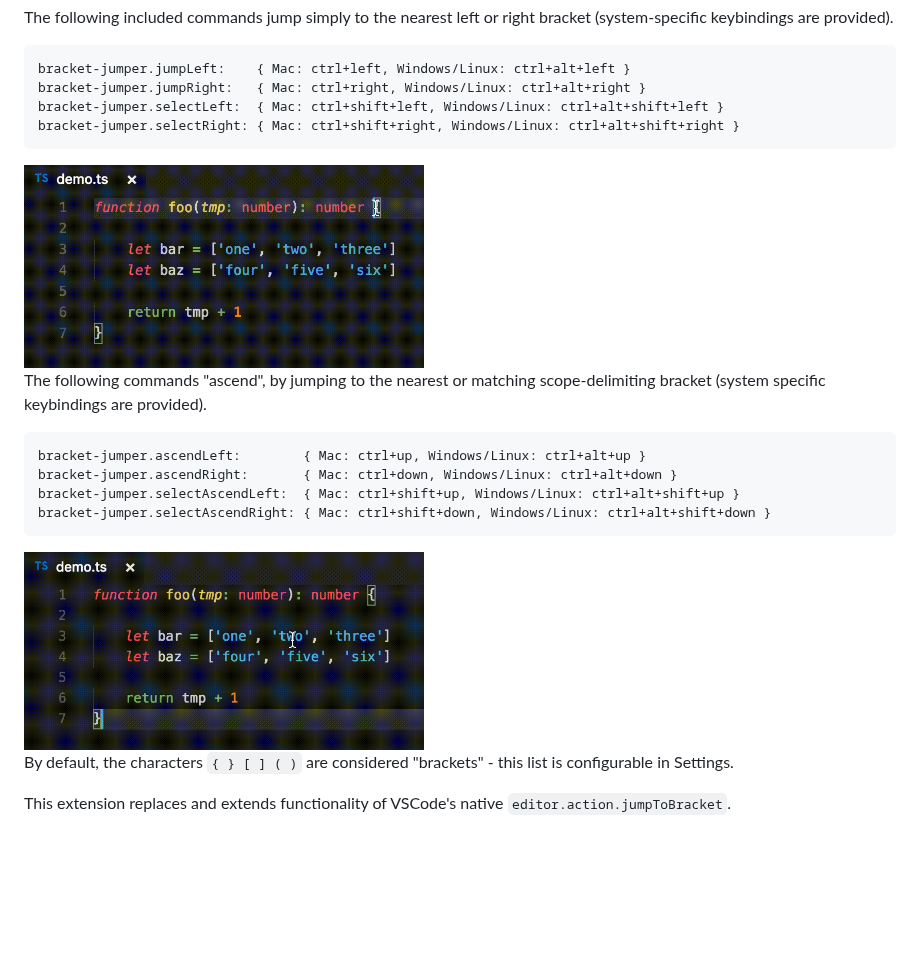
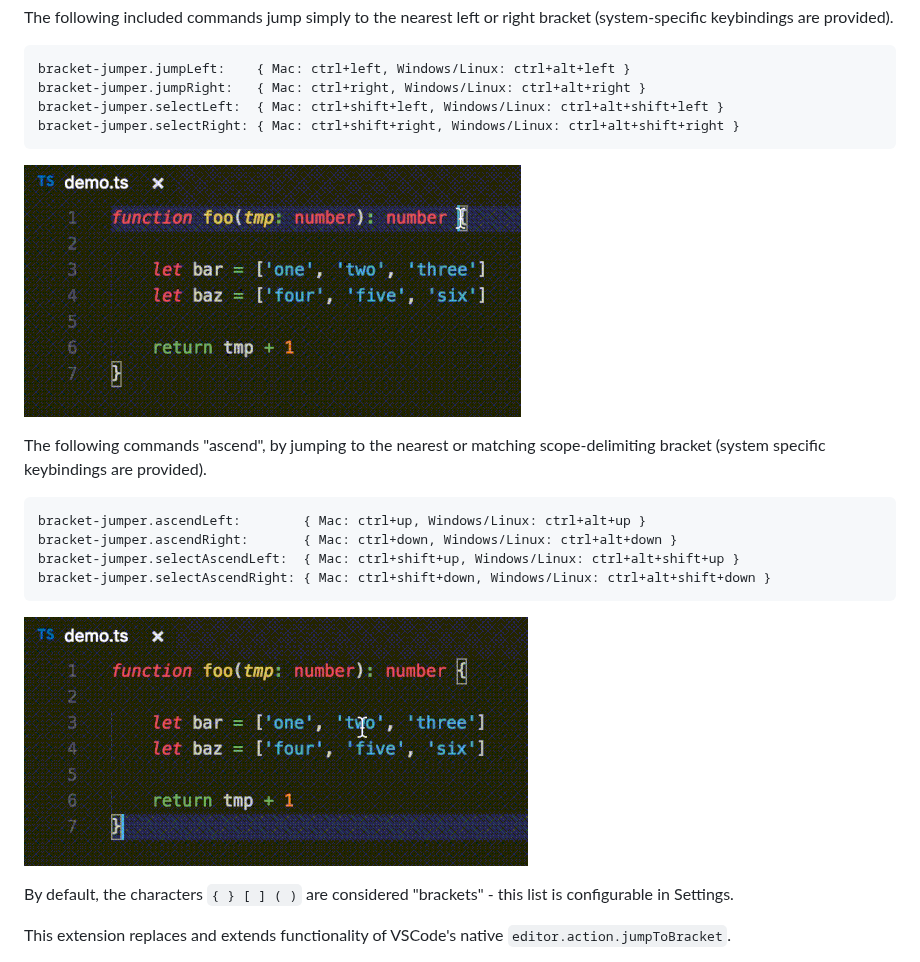
Before and after one commit to sashaweiss/vscode-bracket-jumper, a Markdown page: README.md, the part around the change. Rendered like a GitHub page; pictures changed too: ascend_demo.gif, simple_jump_demo.gif; blank space fills up the shorter version.

Commit message:
finally got demos to render on marketplace

````diff
--- a/README.md
+++ b/README.md
@@ -11,7 +11,7 @@ bracket-jumper.jumpRight:   { Mac: ctrl+right, Windows/Linux: ctrl+alt+right }
 bracket-jumper.selectLeft:  { Mac: ctrl+shift+left, Windows/Linux: ctrl+alt+shift+left }
 bracket-jumper.selectRight: { Mac: ctrl+shift+right, Windows/Linux: ctrl+alt+shift+right }
 ```
-<img src="./simple_jump_demo.gif" width="400">
+![Demo gif of simple bracket jumping](./simple_jump_demo.gif)
 
 The following commands "ascend", by jumping to the nearest or matching scope-delimiting bracket (system specific keybindings are provided).
 ```
@@ -20,7 +20,7 @@ bracket-jumper.ascendRight:       { Mac: ctrl+down, Windows/Linux: ctrl+alt+down
 bracket-jumper.selectAscendLeft:  { Mac: ctrl+shift+up, Windows/Linux: ctrl+alt+shift+up }
 bracket-jumper.selectAscendRight: { Mac: ctrl+shift+down, Windows/Linux: ctrl+alt+shift+down }
 ```
-<img src="./ascend_demo.gif" width="400">
+![Demo gif of scope ascending](./ascend_demo.gif)
 
 By default, the characters `{ } [ ] ( )` are considered "brackets" - this list is configurable in Settings.
 
````
Also changed, not shown: CHANGELOG.md (+4 -0 lines), 1 other file.
